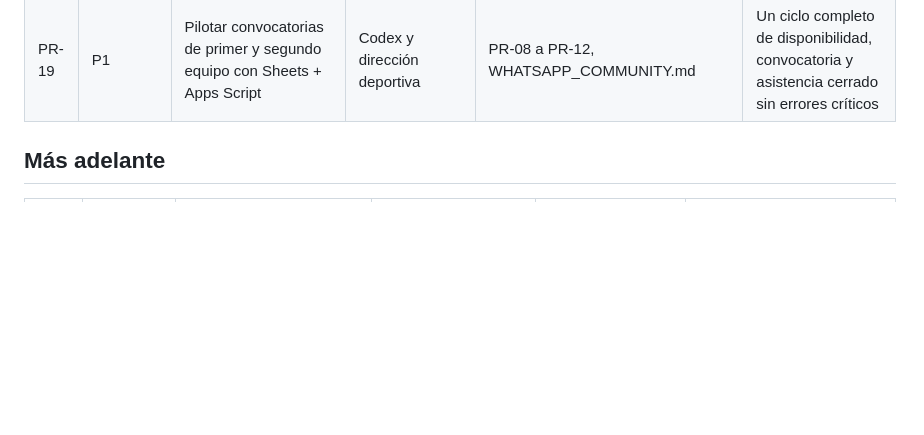
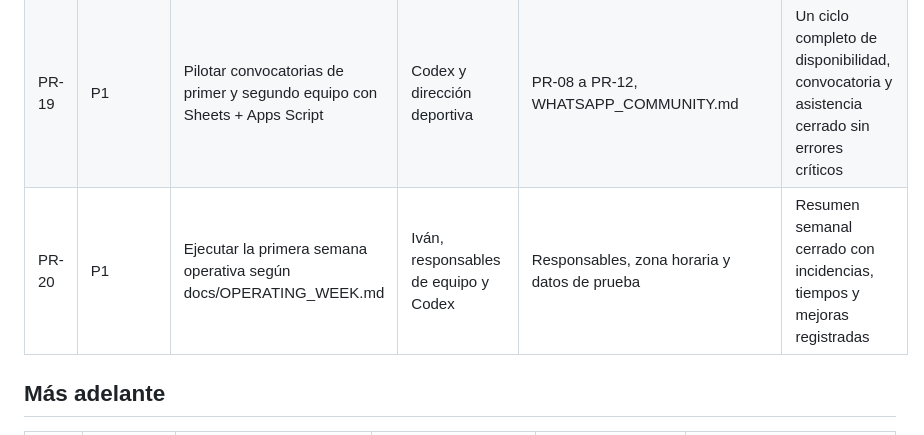
Before and after one commit to ivansotobarber-dominio/malibufc-web, a Markdown page: docs/BACKLOG.md, the part around the change. Drawn GitHub-style; blank space fills up the shorter version.

Commit message:
Add weekly Malibu FC operating model

```diff
--- a/docs/BACKLOG.md
+++ b/docs/BACKLOG.md
@@ -44,6 +44,7 @@ Prioridades: P0 bloquea un hito comprometido, P1 aporta valor inmediato, P2 mejo
 | PR-17 | P1 | Definir perfil, plantillas y calendario editorial de Instagram | Iván y responsable de comunicación | PR-06, PR-07 | Bio, destacados, pilares, formatos, cadencia y aprobador confirmados |
 | PR-18 | P1 | Asignar línea telefónica exclusiva para WhatsApp Business del club | Iván y directiva | Decisión de continuidad y titularidad | Número verificado, recuperación documentada y perfil del club configurado |
 | PR-19 | P1 | Pilotar convocatorias de primer y segundo equipo con Sheets + Apps Script | Codex y dirección deportiva | PR-08 a PR-12, WHATSAPP_COMMUNITY.md | Un ciclo completo de disponibilidad, convocatoria y asistencia cerrado sin errores críticos |
+| PR-20 | P1 | Ejecutar la primera semana operativa según docs/OPERATING_WEEK.md | Iván, responsables de equipo y Codex | Responsables, zona horaria y datos de prueba | Resumen semanal cerrado con incidencias, tiempos y mejoras registradas |
 
 ## Más adelante
 
```
Also changed, not shown: AGENTS.md (+1 -0 lines), docs/OPERATING_WEEK.md (added, +148 -0 lines).
